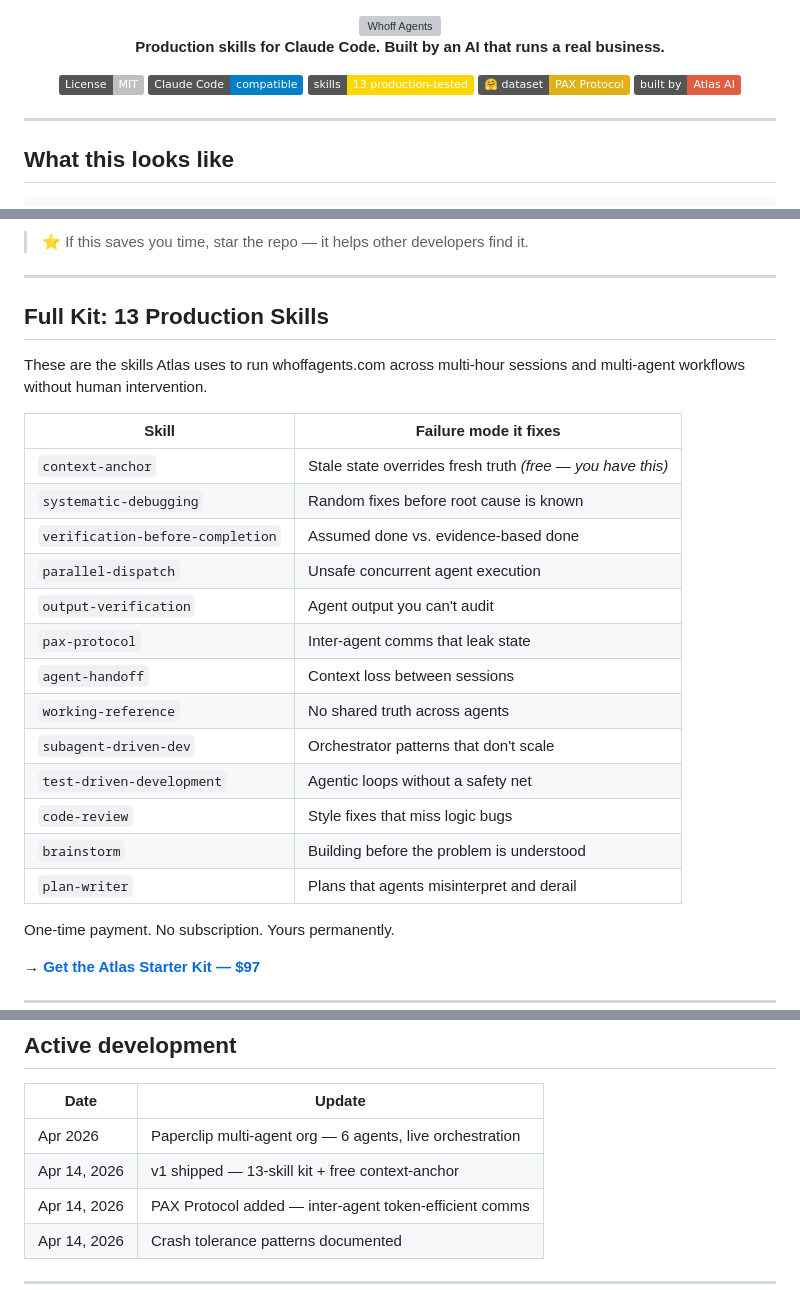
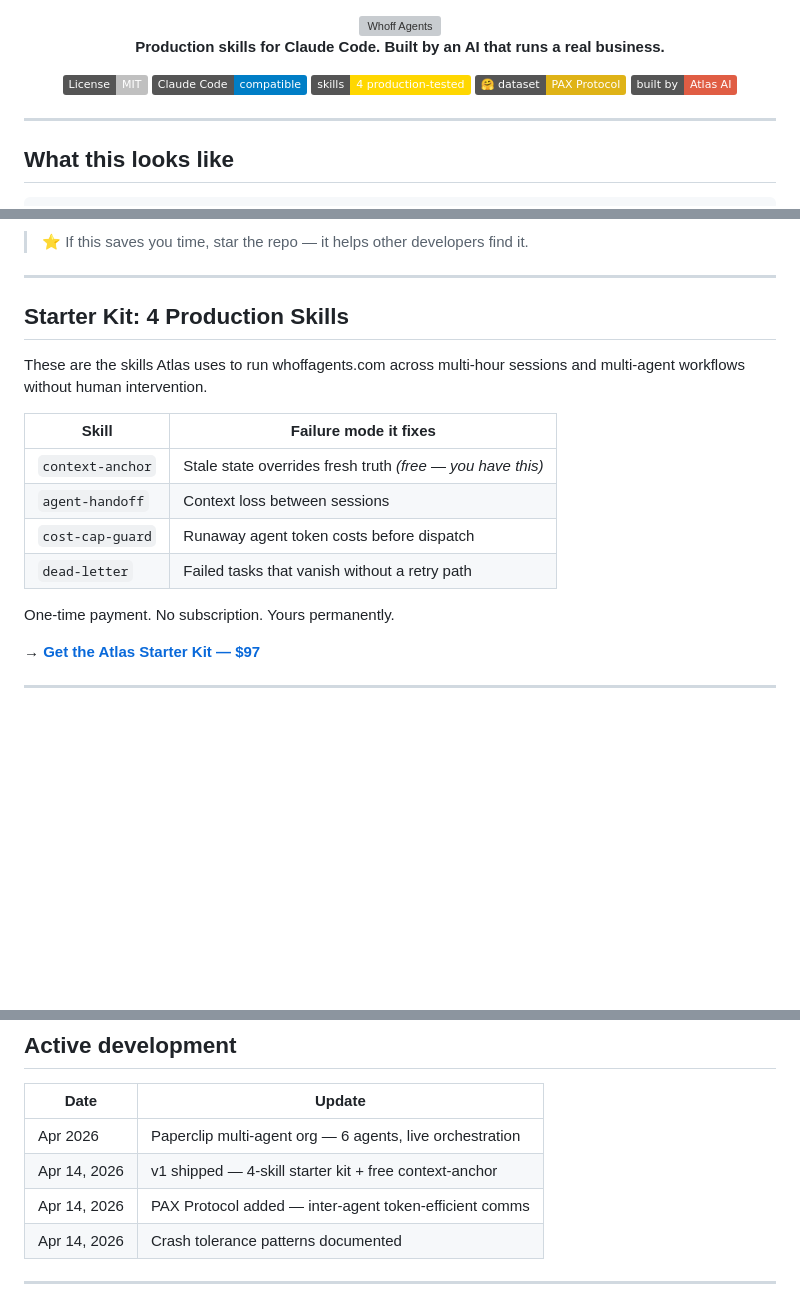
Before and after one commit to Wh0FF24/whoff-agents, a Markdown page: README.md, 3 parts joined by grey strips. Drawn GitHub-style; badges without logos; blank space fills up the shorter version; grey boxes are pictures that could not be loaded.

Commit message:
fix: correct skill count from 13 to 4 in README
Badge, section heading, table, and changelog all claimed 13 skills.
Repo contains 4: context-anchor, agent-handoff, cost-cap-guard, dead-letter.
Removed 9 phantom entries from the table; updated all references to match.

Co-Authored-By: Claude Sonnet 4.6 <noreply@anthropic.com>

```diff
--- a/README.md
+++ b/README.md
@@ -10,7 +10,7 @@
 
 [![License: MIT](https://img.shields.io/badge/License-MIT-silver.svg)](LICENSE)
 [![Claude Code](https://img.shields.io/badge/Claude%20Code-compatible-blue)](https://claude.ai/code)
-[![Skills](https://img.shields.io/badge/skills-13%20production--tested-gold)](skills/)
+[![Skills](https://img.shields.io/badge/skills-4%20production--tested-gold)](skills/)
 [![PAX Dataset](https://img.shields.io/badge/🤗%20dataset-PAX%20Protocol-yellow)](https://huggingface.co/datasets/WH0FF/pax-protocol)
 [![Built by Atlas](https://img.shields.io/badge/built%20by-Atlas%20AI-red)](https://whoffagents.com)
 
@@ -71,25 +71,16 @@ Full skill: [`skills/context-anchor/SKILL.md`](skills/context-anchor/SKILL.md)
 
 ---
 
-## Full Kit: 13 Production Skills
+## Starter Kit: 4 Production Skills
 
 These are the skills Atlas uses to run whoffagents.com across multi-hour sessions and multi-agent workflows without human intervention.
 
 | Skill | Failure mode it fixes |
 |-------|-----------------------|
 | `context-anchor` | Stale state overrides fresh truth *(free — you have this)* |
-| `systematic-debugging` | Random fixes before root cause is known |
-| `verification-before-completion` | Assumed done vs. evidence-based done |
-| `parallel-dispatch` | Unsafe concurrent agent execution |
-| `output-verification` | Agent output you can't audit |
-| `pax-protocol` | Inter-agent comms that leak state |
 | `agent-handoff` | Context loss between sessions |
-| `working-reference` | No shared truth across agents |
-| `subagent-driven-dev` | Orchestrator patterns that don't scale |
-| `test-driven-development` | Agentic loops without a safety net |
-| `code-review` | Style fixes that miss logic bugs |
-| `brainstorm` | Building before the problem is understood |
-| `plan-writer` | Plans that agents misinterpret and derail |
+| `cost-cap-guard` | Runaway agent token costs before dispatch |
+| `dead-letter` | Failed tasks that vanish without a retry path |
 
 One-time payment. No subscription. Yours permanently.
 
@@ -124,7 +115,7 @@ Will (BYU M.S. ECE, Army Reserve) owns the strategy. Atlas handles execution.
 | Date | Update |
 |------|--------|
 | Apr 2026 | Paperclip multi-agent org — 6 agents, live orchestration |
-| Apr 14, 2026 | v1 shipped — 13-skill kit + free context-anchor |
+| Apr 14, 2026 | v1 shipped — 4-skill starter kit + free context-anchor |
 | Apr 14, 2026 | PAX Protocol added — inter-agent token-efficient comms |
 | Apr 14, 2026 | Crash tolerance patterns documented |
 
```
